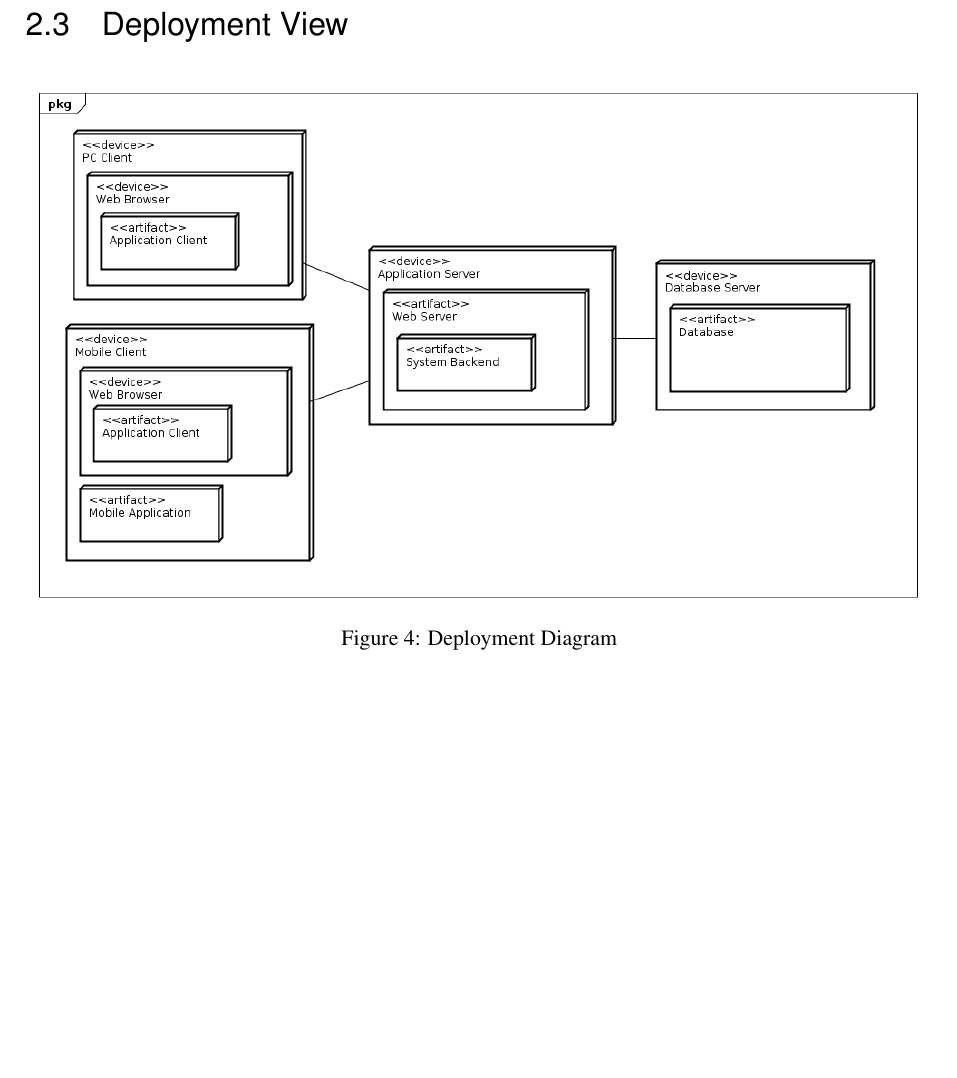
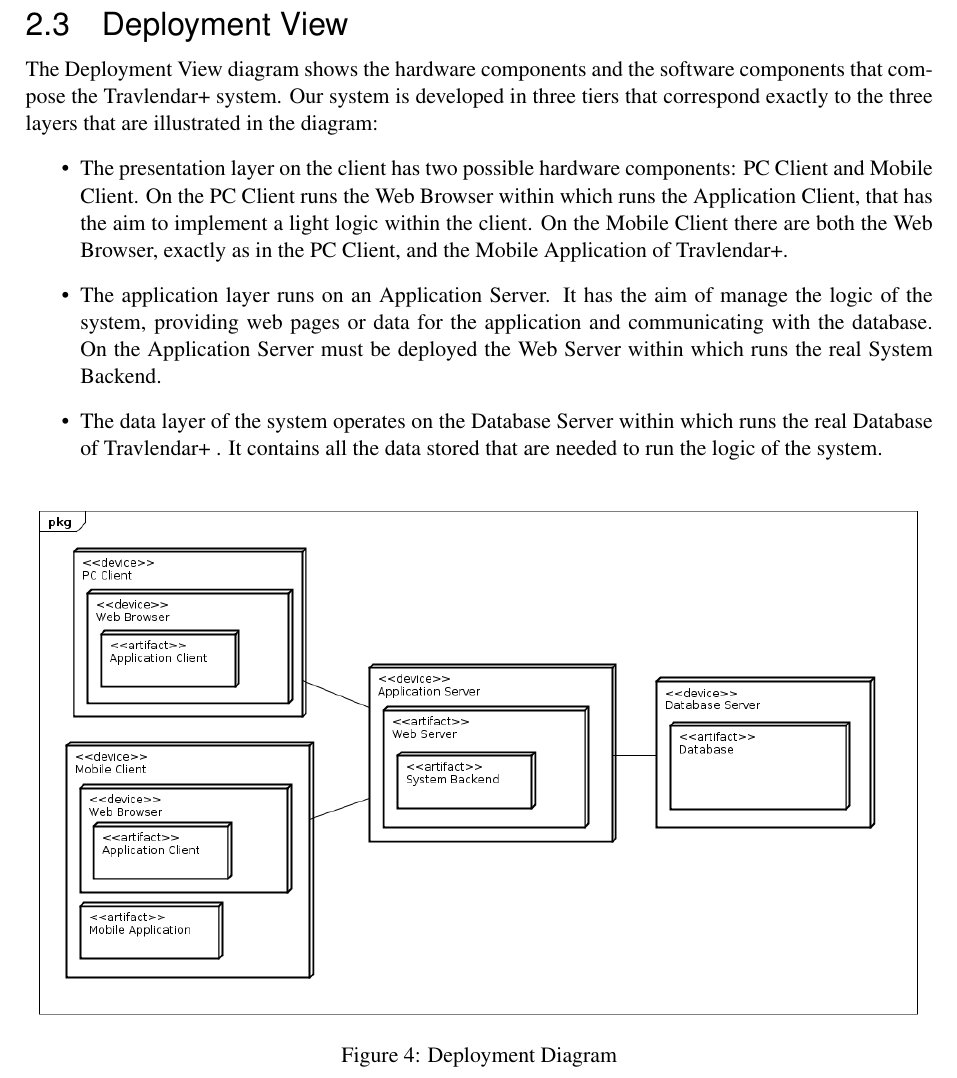
Before and after one commit to TommasoBianchi/BettiBianchi_SWENG2, a LaTeX document (DD/Latex/main.tex, which reads DD/Latex/Files/Architecture/deployment.tex): part of page 11 of 37, cut so that both start at the same text, the shorter picture padded with empty space. Compiled offline with pdfLaTeX; a LaTeX package or settings file that is missing is left out.

Commit message:
Added a small overview on the deployment view paragraph

```diff
--- a/DD/Latex/Files/Architecture/deployment.tex
+++ b/DD/Latex/Files/Architecture/deployment.tex
@@ -1,3 +1,11 @@
+The Deployment View diagram shows the hardware components and the software components that compose the \projectname~system. Our system is developed in three tiers that correspond exactly to the three layers that are illustrated in the diagram:
+\begin{itemize}
+	\item The presentation layer on the client has two possible hardware components: PC Client and Mobile Client. On the PC Client runs the Web Browser within which runs the Application Client, that has the aim to implement a light logic within the client. On the Mobile Client there are both the Web Browser, exactly as in the PC Client, and the Mobile Application of \projectname.
+	\item The application layer runs on an Application Server. It has the aim of manage the logic of the system, providing web pages or data for the application and communicating with the database. On the Application Server must be deployed the Web Server within which runs the real System Backend.
+	\item The data layer of the system operates on the Database Server within which runs the real Database of \projectname~. It contains all the data stored that are needed to run the logic of the system.
+\end{itemize}
+
+
 \begin{figure}[h]
 \centering\includegraphics[width=\textwidth]{Images/UMLDiagrams/DeploymentDiagram.png}
 \caption{Deployment Diagram}
```
